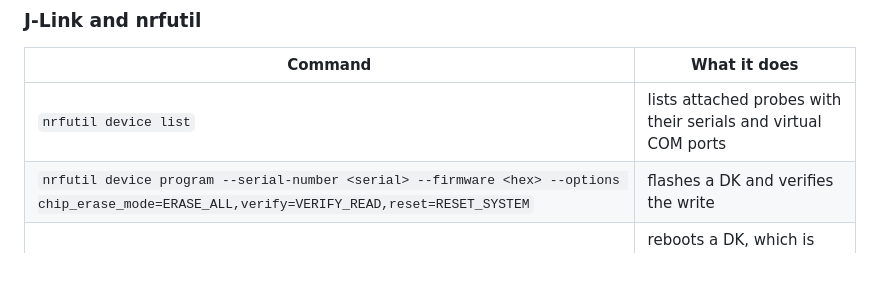
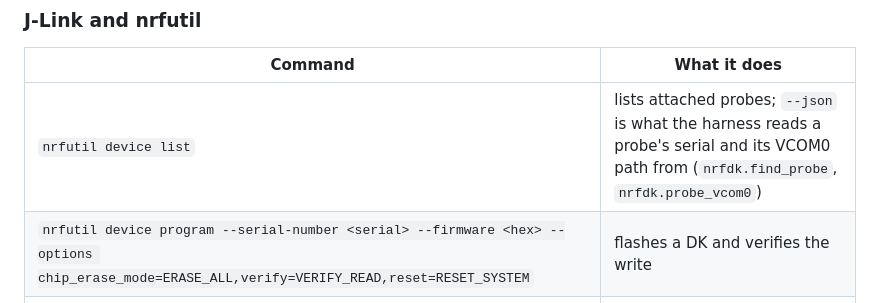
Before and after one commit to SqueakyFloors/ubertooth-test-harness, a Markdown page: docs/hardware.md, the part around the change. Rendered like a GitHub page; blank space fills up the shorter version.

Commit message:
Say what the harness reads from `nrfutil device list`, not what it prints
Review finding on #387: the replacement table row described the command's
output, which is another unrecorded claim about an external tool, the defect
#361 is about. The row now names the two fields the harness reads from its
`--json` output and where it reads them, both of which are in the tree.

```diff
--- a/docs/hardware.md
+++ b/docs/hardware.md
@@ -1038,7 +1038,7 @@ last `isolation_applied` event, and write it back.
 
 | Command | What it does |
 |---|---|
-| `nrfutil device list` | lists attached probes with their serials and virtual COM ports |
+| `nrfutil device list` | lists attached probes; `--json` is what the harness reads a probe's serial and its VCOM0 path from (`nrfdk.find_probe`, `nrfdk.probe_vcom0`) |
 | `nrfutil device program --serial-number <serial> --firmware <hex> --options chip_erase_mode=ERASE_ALL,verify=VERIFY_READ,reset=RESET_SYSTEM` | flashes a DK and verifies the write |
 | `nrfutil device reset` | reboots a DK, which is the only remote reset it has when it is not on a switchable port |
 | `JLinkExe` | J-Link Commander: updates the probe's own firmware, and `vcom enable` turns its virtual COM port on |
```
